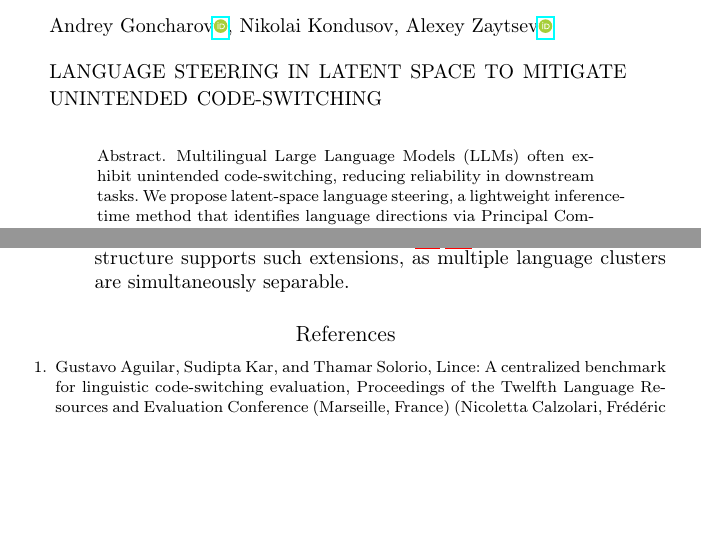
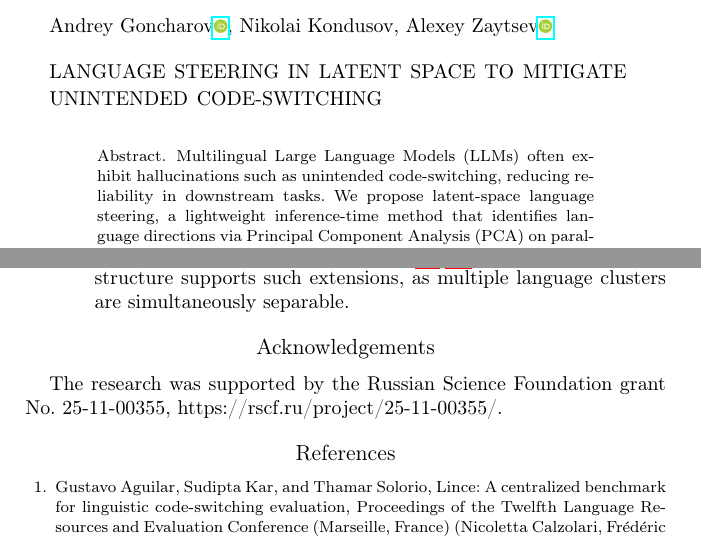
Before and after one commit to fxlrnrpt/language-steering-in-latent-space, a LaTeX document (paper/main.tex, which reads paper/tex/0_abstract.tex, paper/tex/7_acknowledgements.tex): two parts of pages 1 and 14 of 16, joined at a grey line, cut so that both start at the same text, the shorter picture padded with empty space. Compiled offline with pdfLaTeX.

Commit message:
Add acknowledgements

```diff
--- a/paper/main.tex
+++ b/paper/main.tex
@@ -84,6 +84,8 @@
 
 \input{tex/6_limitations.tex}
 
+\input{tex/7_acknowledgements.tex}
+
 % Bibliography entries for the entire Anthology, followed by custom entries
 %\bibliography{anthology,custom}
 % Custom bibliography entries only
--- a/paper/tex/0_abstract.tex
+++ b/paper/tex/0_abstract.tex
@@ -1,5 +1,5 @@
 \begin{abstract}
 
-  Multilingual Large Language Models (LLMs) often exhibit unintended code-switching, reducing reliability in downstream tasks. We propose latent-space language steering, a lightweight inference-time method that identifies language directions via Principal Component Analysis (PCA) on parallel translations and steers token embeddings along these axes to control language identity. Our approach mitigates code-switching while preserving semantics with negligible computational overhead and requires only minimal parallel data for calibration. Empirically, we achieve 95-99\% language classification accuracy using a single principal component and reduce next-token distributional divergence by up to 55\% across multiple language pairs on Qwen2.5 and Llama-3.2 models. Generation-based evaluation on Llama-3.2 further demonstrates 63--99\% reduction in Code-Switching Index across four language pairs ($p < 0.001$). We further analyze the layer-wise evolution of language representations, revealing that language identity concentrates in final layers with near-perfect linear separability.
+  Multilingual Large Language Models (LLMs) often exhibit hallucinations such as unintended code-switching, reducing reliability in downstream tasks. We propose latent-space language steering, a lightweight inference-time method that identifies language directions via Principal Component Analysis (PCA) on parallel translations and steers token embeddings along these axes to control language identity. Our approach mitigates code-switching while preserving semantics with negligible computational overhead and requires only minimal parallel data for calibration. Empirically, we achieve 95-99\% language classification accuracy using a single principal component and reduce next-token distributional divergence by up to 55\% across multiple language pairs on Qwen2.5 and Llama-3.2 models. Generation-based evaluation on Llama-3.2 further demonstrates 63--99\% reduction in Code-Switching Index across four language pairs ($p < 0.001$). We further analyze the layer-wise evolution of language representations, revealing that language identity concentrates in final layers with near-perfect linear separability.
 
 \end{abstract}
--- /dev/null
+++ b/paper/tex/7_acknowledgements.tex
@@ -0,0 +1,3 @@
+\section*{Acknowledgements}
+
+The research was supported by the Russian Science Foundation grant No. 25-11-00355, https://rscf.ru/project/25-11-00355/.
```
